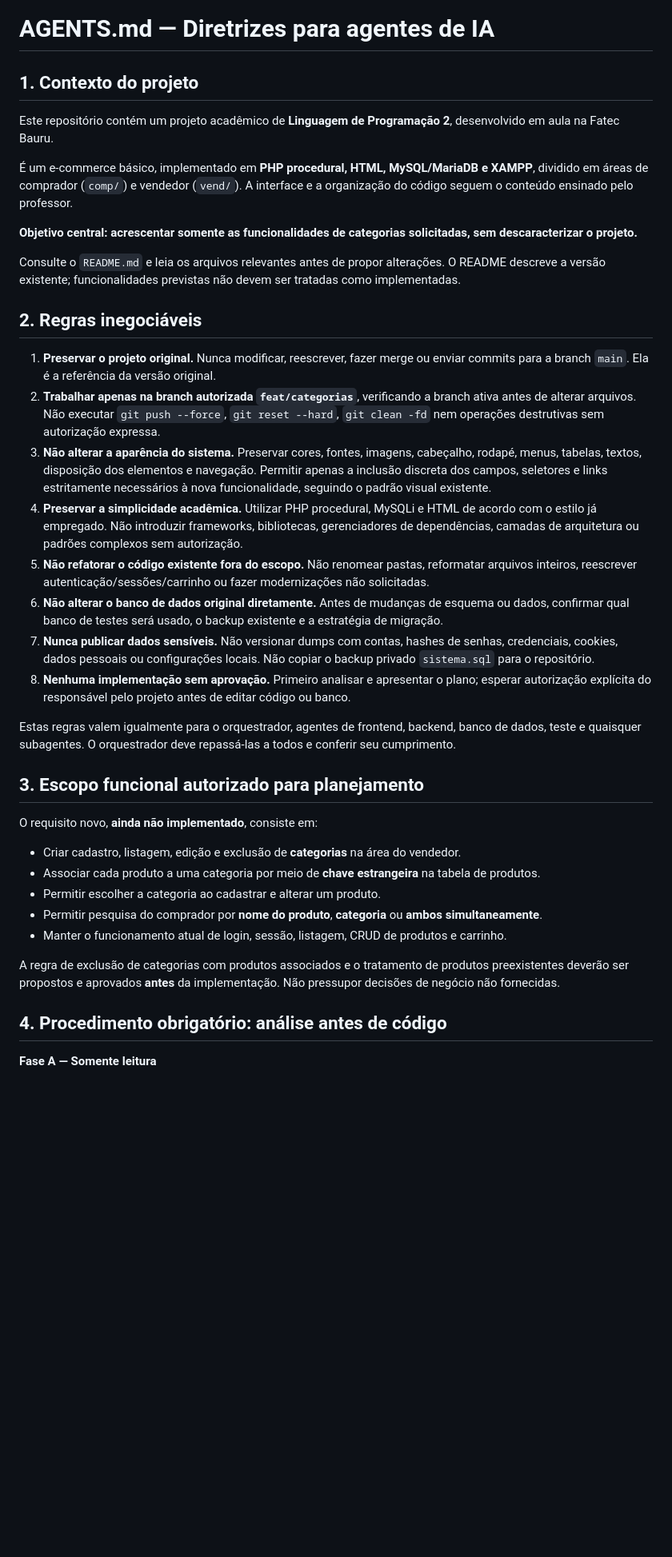
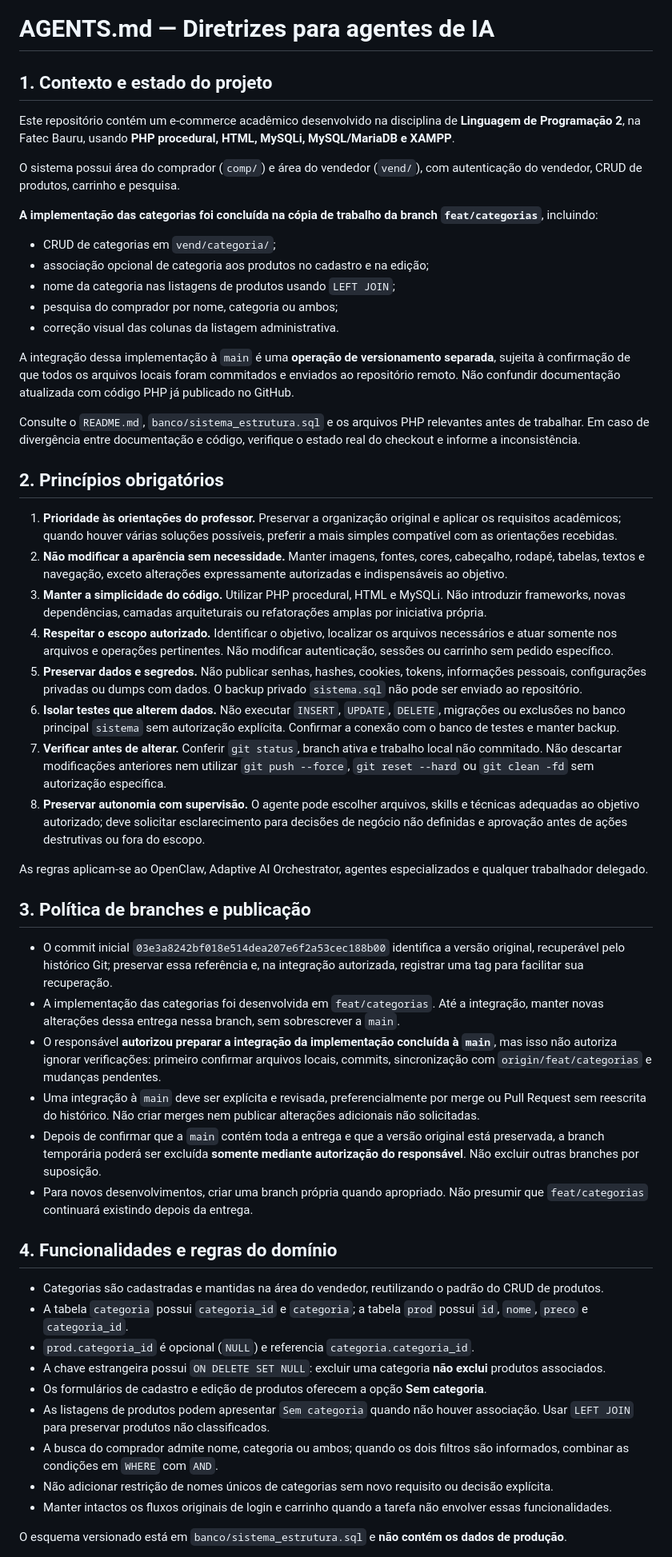
Before and after one commit to oliveiraariel/LP2-ecommerce, a Markdown page: AGENTS.md, the part around one of its changes. Shown at 80% size. Drawn GitHub-style; blank space fills up the shorter version.

```diff
--- a/AGENTS.md
+++ b/AGENTS.md
@@ -1,41 +1,55 @@
 # AGENTS.md — Diretrizes para agentes de IA
 
-## 1. Contexto do projeto
+## 1. Contexto e estado do projeto
 
-Este repositório contém um projeto acadêmico de **Linguagem de Programação 2**, desenvolvido em aula na Fatec Bauru.
+Este repositório contém um e-commerce acadêmico desenvolvido na disciplina de **Linguagem de Programação 2**, na Fatec Bauru, usando **PHP procedural, HTML, MySQLi, MySQL/MariaDB e XAMPP**.
 
-É um e-commerce básico, implementado em **PHP procedural, HTML, MySQL/MariaDB e XAMPP**, dividido em áreas de comprador (`comp/`) e vendedor (`vend/`). A interface e a organização do código seguem o conteúdo ensinado pelo professor.
+O sistema possui área do comprador (`comp/`) e área do vendedor (`vend/`), com autenticação do vendedor, CRUD de produtos, carrinho e pesquisa.
 
-**Objetivo central: acrescentar somente as funcionalidades de categorias solicitadas, sem descaracterizar o projeto.**
+**A implementação das categorias foi concluída na cópia de trabalho da branch `feat/categorias`**, incluindo:
+- CRUD de categorias em `vend/categoria/`;
+- associação opcional de categoria aos produtos no cadastro e na edição;
+- nome da categoria nas listagens de produtos usando `LEFT JOIN`;
+- pesquisa do comprador por nome, categoria ou ambos;
+- correção visual das colunas da listagem administrativa.
 
-Consulte o `README.md` e leia os arquivos relevantes antes de propor alterações. O README descreve a versão existente; funcionalidades previstas não devem ser tratadas como implementadas.
+A integração dessa implementação à `main` é uma **operação de versionamento separada**, sujeita à confirmação de que todos os arquivos locais foram commitados e enviados ao repositório remoto. Não confundir documentação atualizada com código PHP já publicado no GitHub.
 
-## 2. Regras inegociáveis
+Consulte o `README.md`, `banco/sistema_estrutura.sql` e os arquivos PHP relevantes antes de trabalhar. Em caso de divergência entre documentação e código, verifique o estado real do checkout e informe a inconsistência.
 
-1. **Preservar o projeto original.** Nunca modificar, reescrever, fazer merge ou enviar commits para a branch `main`. Ela é a referência da versão original.
-2. **Trabalhar apenas na branch autorizada `feat/categorias`**, verificando a branch ativa antes de alterar arquivos. Não executar `git push --force`, `git reset --hard`, `git clean -fd` nem operações destrutivas sem autorização expressa.
-3. **Não alterar a aparência do sistema.** Preservar cores, fontes, imagens, cabeçalho, rodapé, menus, tabelas, textos, disposição dos elementos e navegação. Permitir apenas a inclusão discreta dos campos, seletores e links estritamente necessários à nova funcionalidade, seguindo o padrão visual existente.
-4. **Preservar a simplicidade acadêmica.** Utilizar PHP procedural, MySQLi e HTML de acordo com o estilo já empregado. Não introduzir frameworks, bibliotecas, gerenciadores de dependências, camadas de arquitetura ou padrões complexos sem autorização.
-5. **Não refatorar o código existente fora do escopo.** Não renomear pastas, reformatar arquivos inteiros, reescrever autenticação/sessões/carrinho ou fazer modernizações não solicitadas.
-6. **Não alterar o banco de dados original diretamente.** Antes de mudanças de esquema ou dados, confirmar qual banco de testes será usado, o backup existente e a estratégia de migração.
-7. **Nunca publicar dados sensíveis.** Não versionar dumps com contas, hashes de senhas, credenciais, cookies, dados pessoais ou configurações locais. Não copiar o backup privado `sistema.sql` para o repositório.
-8. **Nenhuma implementação sem aprovação.** Primeiro analisar e apresentar o plano; esperar autorização explícita do responsável pelo projeto antes de editar código ou banco.
+## 2. Princípios obrigatórios
 
-Estas regras valem igualmente para o orquestrador, agentes de frontend, backend, banco de dados, teste e quaisquer subagentes. O orquestrador deve repassá-las a todos e conferir seu cumprimento.
+1. **Prioridade às orientações do professor.** Preservar a organização original e aplicar os requisitos acadêmicos; quando houver várias soluções possíveis, preferir a mais simples compatível com as orientações recebidas.
+2. **Não modificar a aparência sem necessidade.** Manter imagens, fontes, cores, cabeçalho, rodapé, tabelas, textos e navegação, exceto alterações expressamente autorizadas e indispensáveis ao objetivo.
+3. **Manter a simplicidade do código.** Utilizar PHP procedural, HTML e MySQLi. Não introduzir frameworks, novas dependências, camadas arquiteturais ou refatorações amplas por iniciativa própria.
+4. **Respeitar o escopo autorizado.** Identificar o objetivo, localizar os arquivos necessários e atuar somente nos arquivos e operações pertinentes. Não modificar autenticação, sessões ou carrinho sem pedido específico.
+5. **Preservar dados e segredos.** Não publicar senhas, hashes, cookies, tokens, informações pessoais, configurações privadas ou dumps com dados. O backup privado `sistema.sql` não pode ser enviado ao repositório.
+6. **Isolar testes que alterem dados.** Não executar `INSERT`, `UPDATE`, `DELETE`, migrações ou exclusões no banco principal `sistema` sem autorização explícita. Confirmar a conexão com o banco de testes e manter backup.
+7. **Verificar antes de alterar.** Conferir `git status`, branch ativa e trabalho local não commitado. Não descartar modificações anteriores nem utilizar `git push --force`, `git reset --hard` ou `git clean -fd` sem autorização específica.
+8. **Preservar autonomia com supervisão.** O agente pode escolher arquivos, skills e técnicas adequadas ao objetivo autorizado; deve solicitar esclarecimento para decisões de negócio não definidas e aprovação antes de ações destrutivas ou fora do escopo.
 
-## 3. Escopo funcional autorizado para planejamento
+As regras aplicam-se ao OpenClaw, Adaptive AI Orchestrator, agentes especializados e qualquer trabalhador delegado.
 
-O requisito novo, **ainda não implementado**, consiste em:
+## 3. Política de branches e publicação
 
-- Criar cadastro, listagem, edição e exclusão de **categorias** na área do vendedor.
-- Associar cada produto a uma categoria por meio de **chave estrangeira** na tabela de produtos.
-- Permitir escolher a categoria ao cadastrar e alterar um produto.
-- Permitir pesquisa do comprador por **nome do produto**, **categoria** ou **ambos simultaneamente**.
-- Manter o funcionamento atual de login, sessão, listagem, CRUD de produtos e carrinho.
+- O commit inicial `03e3a8242bf018e514dea207e6f2a53cec188b00` identifica a versão original, recuperável pelo histórico Git; preservar essa referência e, na integração autorizada, registrar uma tag para facilitar sua recuperação.
+- A implementação das categorias foi desenvolvida em `feat/categorias`. Até a integração, manter novas alterações dessa entrega nessa branch, sem sobrescrever a `main`.
+- O responsável **autorizou preparar a integração da implementação concluída à `main`**, mas isso não autoriza ignorar verificações: primeiro confirmar arquivos locais, commits, sincronização com `origin/feat/categorias` e mudanças pendentes.
+- Uma integração à `main` deve ser explícita e revisada, preferencialmente por merge ou Pull Request sem reescrita do histórico. Não criar merges nem publicar alterações adicionais não solicitadas.
+- Depois de confirmar que a `main` contém toda a entrega e que a versão original está preservada, a branch temporária poderá ser excluída **somente mediante autorização do responsável**. Não excluir outras branches por suposição.
+- Para novos desenvolvimentos, criar uma branch própria quando apropriado. Não presumir que `feat/categorias` continuará existindo depois da entrega.
 
-A regra de exclusão de categorias com produtos associados e o tratamento de produtos preexistentes deverão ser propostos e aprovados **antes** da implementação. Não pressupor decisões de negócio não fornecidas.
+## 4. Funcionalidades e regras do domínio
 
-## 4. Procedimento obrigatório: análise antes de código
+- Categorias são cadastradas e mantidas na área do vendedor, reutilizando o padrão do CRUD de produtos.
+- A tabela `categoria` possui `categoria_id` e `categoria`; a tabela `prod` possui `id`, `nome`, `preco` e `categoria_id`.
+- `prod.categoria_id` é opcional (`NULL`) e referencia `categoria.categoria_id`.
+- A chave estrangeira possui `ON DELETE SET NULL`: excluir uma categoria **não exclui** produtos associados.
+- Os formulários de cadastro e edição de produtos oferecem a opção **Sem categoria**.
+- As listagens de produtos podem apresentar `Sem categoria` quando não houver associação. Usar `LEFT JOIN` para preservar produtos não classificados.
+- A busca do comprador admite nome, categoria ou ambos; quando os dois filtros são informados, combinar as condições em `WHERE` com `AND`.
+- Não adicionar restrição de nomes únicos de categorias sem novo requisito ou decisão explícita.
+- Manter intactos os fluxos originais de login e carrinho quando a tarefa não envolver essas funcionalidades.
 
-**Fase A — Somente leitura**
+O esquema versionado está em `banco/sistema_estrutura.sql` e **não contém os dados de produção**.
 
```
Also changed, not shown: other parts of AGENTS.md (+27 -50 lines).
